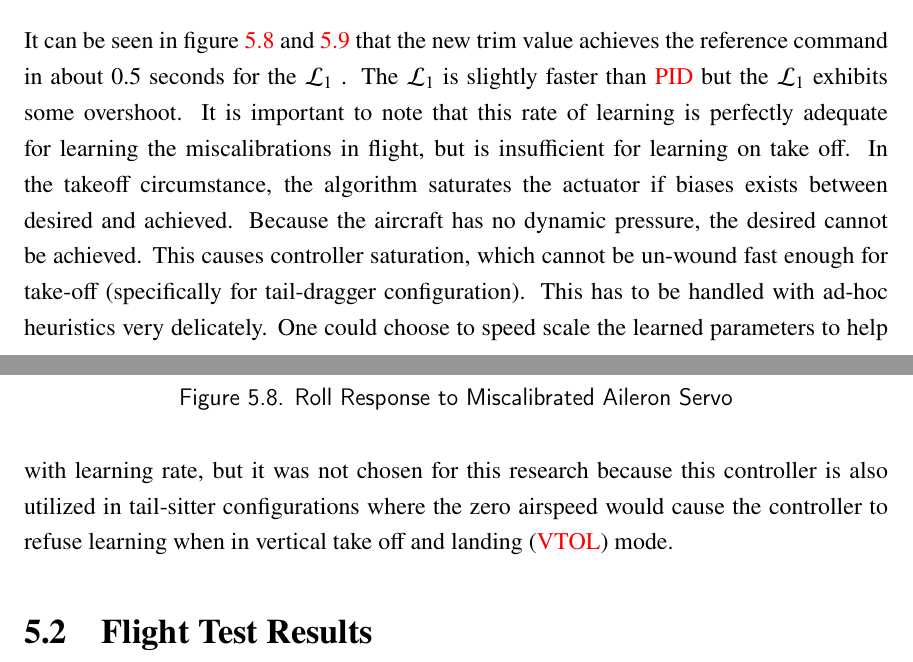
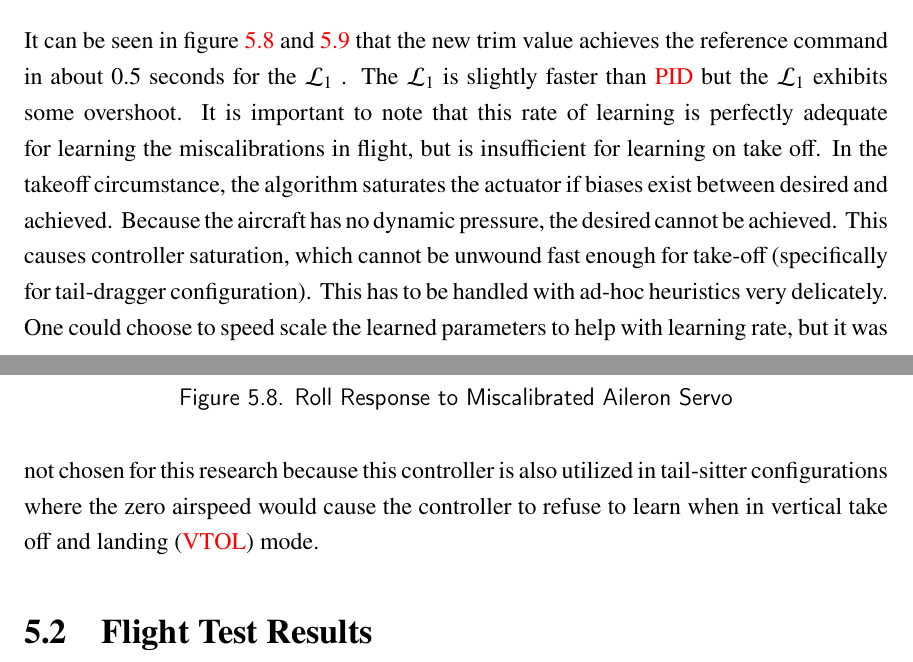
Before and after one commit to rbeall/nps-thesis, a LaTeX thesis (thesis.tex, which reads chapter5.tex): two parts of pages 60 and 61 of 93, joined at a grey line, cut so that both start at the same text. Compiled offline with pdfLaTeX; a missing font is replaced by an installed copy or a similar font.

Commit message:
Chapter 5: Spelling and Grammar Check

```diff
--- a/chapter5.tex
+++ b/chapter5.tex
@@ -87,7 +87,7 @@ The \Lone adaptive control provided fast learning of airframe actuator miscalibr
   \label{fig:trim_learn2}
 \end{figure}
 
-It can be seen in figure~\ref{fig:trim_learn} and \ref{fig:trim_learn2} that the new trim value achieves the reference command in about 0.5 seconds for the \Lone.  The \Lone is slightly faster than \ac{PID} but the \Lone exhibits some overshoot.  It is important to note that this rate of learning is perfectly adequate for learning the miscalibrations in flight, but is insufficient for learning on take off.  In the takeoff circumstance, the algorithm saturates the actuator if biases exists between desired and achieved.  Because the aircraft has no dynamic pressure, the desired cannot be achieved.  This causes controller saturation, which cannot be un-wound fast enough for take-off (specifically for tail-dragger configuration).  This has to be handled with ad-hoc heuristics very delicately.  One could choose to speed scale the learned parameters to help with learning rate, but it was not chosen for this research because this controller is also utilized in tail-sitter configurations where the zero airspeed would cause the controller to refuse learning when in \ac{VTOL} mode.
+It can be seen in figure~\ref{fig:trim_learn} and \ref{fig:trim_learn2} that the new trim value achieves the reference command in about 0.5 seconds for the \Lone.  The \Lone is slightly faster than \ac{PID} but the \Lone exhibits some overshoot.  It is important to note that this rate of learning is perfectly adequate for learning the miscalibrations in flight, but is insufficient for learning on take off.  In the takeoff circumstance, the algorithm saturates the actuator if biases exist between desired and achieved.  Because the aircraft has no dynamic pressure, the desired cannot be achieved.  This causes controller saturation, which cannot be unwound fast enough for take-off (specifically for tail-dragger configuration).  This has to be handled with ad-hoc heuristics very delicately.  One could choose to speed scale the learned parameters to help with learning rate, but it was not chosen for this research because this controller is also utilized in tail-sitter configurations where the zero airspeed would cause the controller to refuse to learn when in \ac{VTOL} mode.
 
 \section{Flight Test Results}\label{sec:flight_test}
 
```
Also changed, not shown: chapter5.tex (10 more changed lines).
